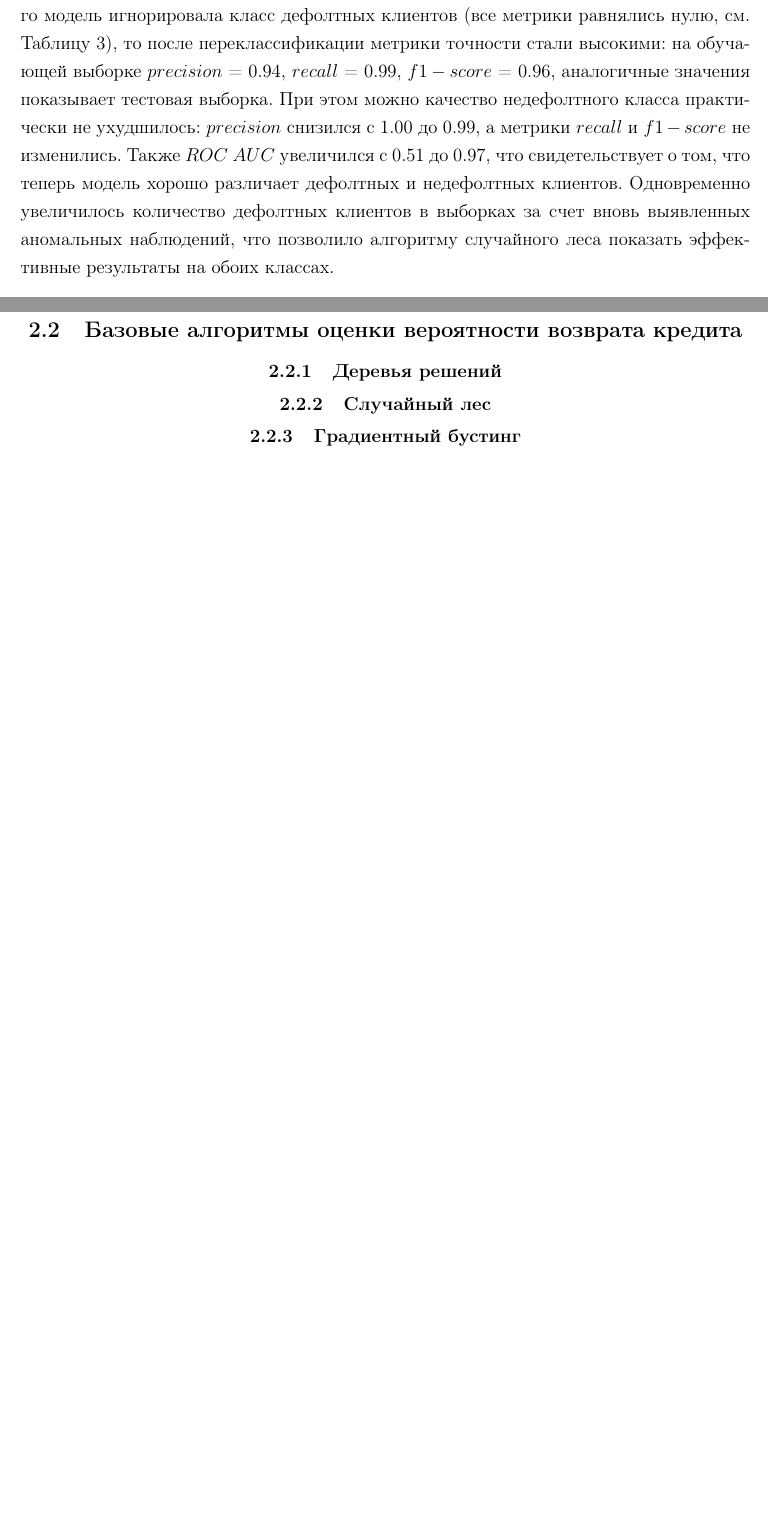
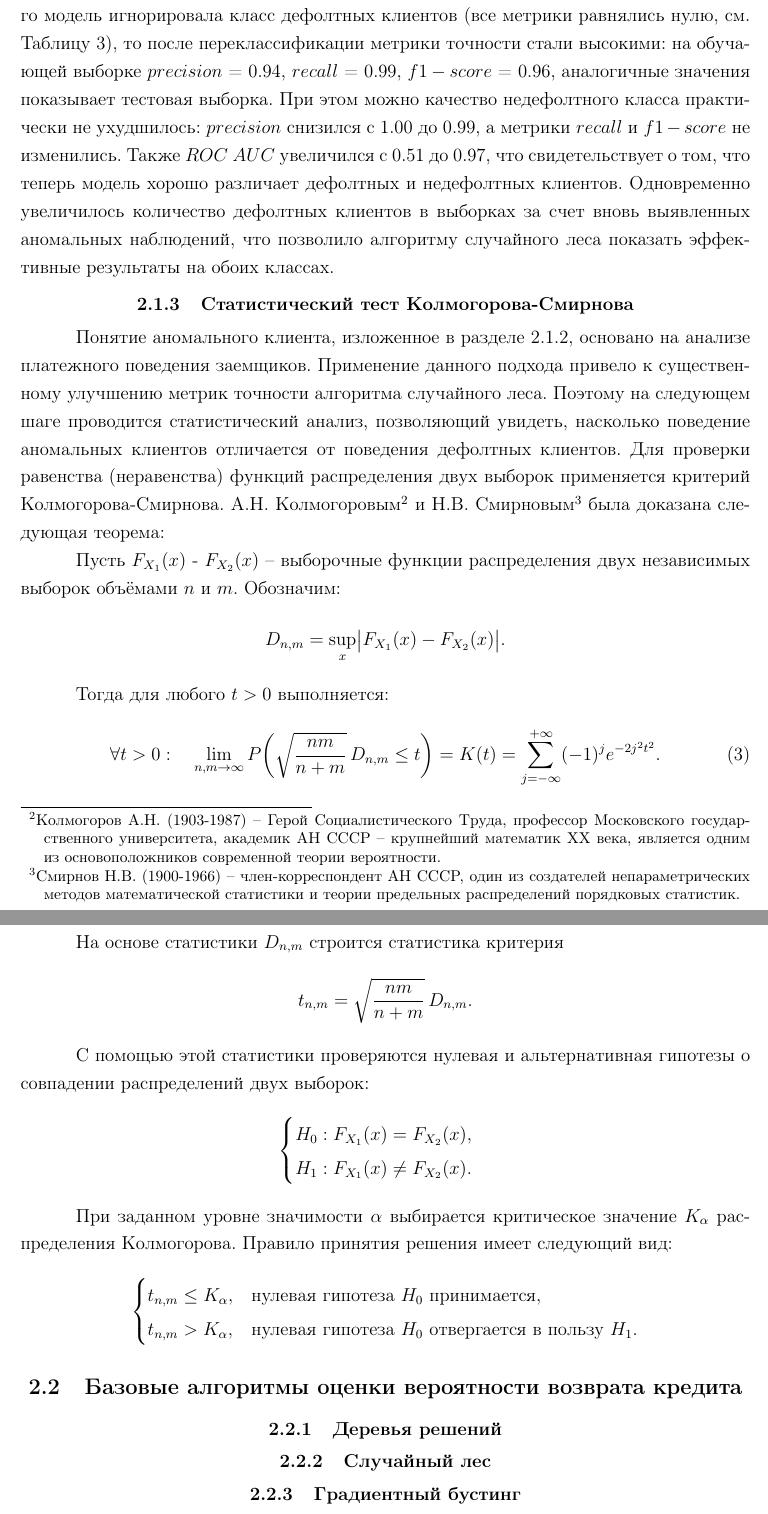
Before and after one commit to AlexanderUhmann/dak_tex, a LaTeX document (tex_dak.tex): two parts of pages 13 and 14 of 19 before the commit and two parts of pages 14 and 15 of 20 after it, joined at a grey line, cut so that both start at the same text, the shorter picture padded with empty space. Compiled offline with pdfLaTeX.

Commit message:
Add files via upload

```diff
--- a/tex_dak.tex
+++ b/tex_dak.tex
@@ -636,6 +635,50 @@ name = Рисунок}
   \end{minipage}
 \end{center}
 
+Если сравнить первоначальные результаты, то можно заметить, что если до этого модель игнорировала класс дефолтных клиентов (все метрики равнялись нулю, см. Таблицу \ref{metrics_41}), то после переклассификации метрики точности стали высокими: на обучающей выборке $precision$ = 0.94, $recall$ = 0.99, $f1-score$ = 0.96, аналогичные значения показывает тестовая выборка. При этом можно качество недефолтного класса практически не ухудшилось: $precision$ снизился с 1.00 до 0.99, а метрики $recall$ и $f1-score$ не изменились. Также $ROC\ AUC$ увеличился с 0.51 до 0.97, что свидетельствует о том, что теперь модель хорошо различает дефолтных и недефолтных клиентов. Одновременно увеличилось количество дефолтных клиентов в выборках за счет вновь выявленных аномальных наблюдений, что позволило алгоритму случайного леса показать эффективные результаты на обоих классах.
+
+\subsection{Статистический тест Колмогорова-Смирнова}
+
+Понятие аномального клиента, изложенное в разделе \ref{subsec:anom}, основано на анализе платежного поведения заемщиков. Применение данного подхода привело к существенному улучшению метрик точности алгоритма случайного леса. Поэтому на следующем шаге проводится статистический анализ, позволяющий увидеть, насколько поведение аномальных клиентов отличается от поведения дефолтных клиентов. Для проверки равенства (неравенства) функций распределения двух выборок применяется критерий Колмогорова-Смирнова. А.Н. Колмогоровым\footnote{Колмогоров А.Н. (1903-1987) -- Герой Социалистического Труда, профессор Московского государственного университета, академик АН СССР -- крупнейший математик XX века, является одним из основоположников современной теории вероятности.} и Н.В. Смирновым\footnote{Смирнов Н.В. (1900-1966) -- член-корреспондент АН СССР, один из создателей непараметрических методов математической статистики и теории предельных распределений порядковых статистик.} была доказана следующая теорема:
+
+Пусть $F_{X_1}(x)$ - $F_{X_2}(x)$ -- выборочные функции распределения
+двух независимых выборок объёмами $n$ и $m$. Обозначим:
+\[
+D_{n,m} = \sup_x \bigl| F_{X_1}(x) - F_{X_2}(x) \bigr|.
+\]
+
+Тогда для любого $t>0$ выполняется:
+\begin{equation}
+\forall t>0:\quad
+\lim_{n,m\to\infty}
+P\!\left(
+\sqrt{\frac{nm}{n+m}}\, D_{n,m} \le t
+\right)
+= K(t)
+= \sum_{j=-\infty}^{+\infty} (-1)^j e^{-2 j^2 t^2}.
+\label{eq:smirnov_theorem}
+\end{equation}
+
+На основе статистики $D_{n,m}$ строится статистика критерия
+\[
+t_{n,m} = \sqrt{\frac{nm}{n+m}}\, D_{n,m}.
+\]
+
+С помощью этой статистики проверяются нулевая и альтернативная гипотезы о совпадении распределений двух выборок:
+\[
+\begin{cases}
+H_0: F_{X_1}(x) = F_{X_2}(x),\\
+H_1: F_{X_1}(x) \neq F_{X_2}(x).
+\end{cases}
+\]
+
+При заданном уровне значимости $\alpha$ выбирается критическое значение $K_\alpha$ распределения Колмогорова. Правило принятия решения имеет следующий вид:
+\[
+\begin{cases}
+t_{n,m} \le K_\alpha, & \text{нулевая гипотеза } H_0 \text{ принимается},\\
+t_{n,m} > K_\alpha, & \text{нулевая гипотеза } H_0 \text{ отвергается в пользу } H_1.
+\end{cases}
+\]
 
 \section{Базовые алгоритмы оценки вероятности возврата кредита}
 \subsection{Деревья решений}
```
Also changed, not shown: tex_dak.tex (19 more changed lines).
